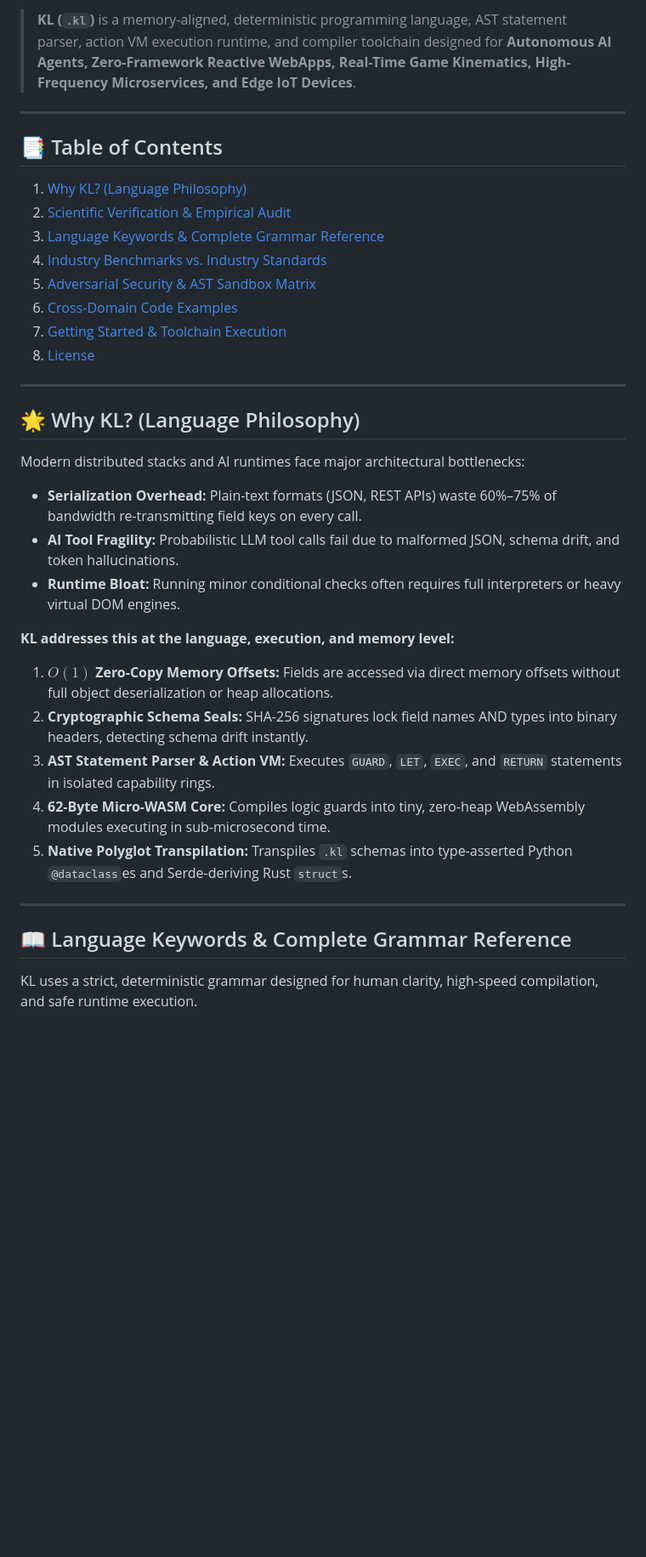
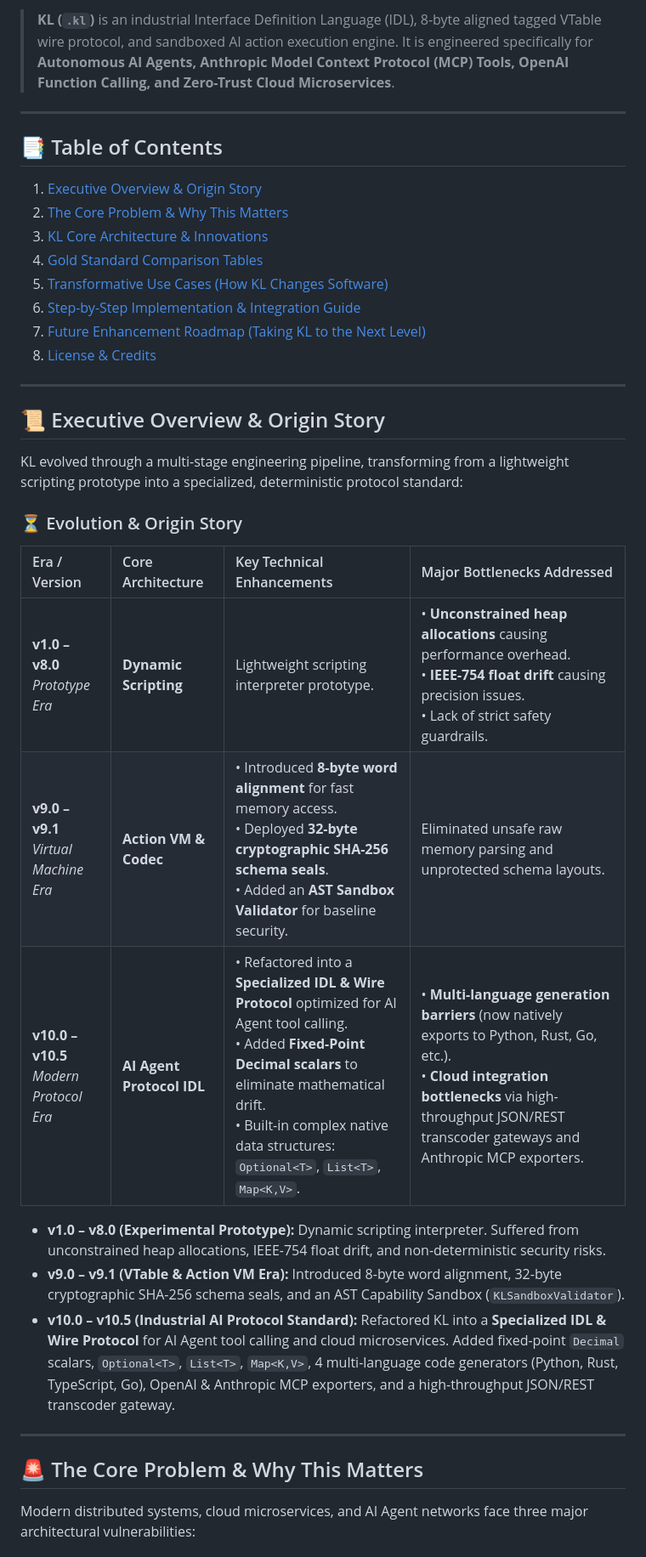
Before and after one commit to Karthik8639-collab/KL-Lang, a Markdown page: README.md, the part around one of its changes. Shown at 85% size. Rendered like a GitHub page; blank space fills up the shorter version.

```diff
--- a/README.md
+++ b/README.md
@@ -8,37 +8,42 @@
 
-> **KL (`.kl`)** is a memory-aligned, deterministic programming language, AST statement parser, action VM execution runtime, and compiler toolchain designed for **Autonomous AI Agents, Zero-Framework Reactive WebApps, Real-Time Game Kinematics, High-Frequency Microservices, and Edge IoT Devices**.
+> **KL (`.kl`)** is an industrial Interface Definition Language (IDL), 8-byte aligned tagged VTable wire protocol, and sandboxed AI action execution engine. It is engineered specifically for **Autonomous AI Agents, Anthropic Model Context Protocol (MCP) Tools, OpenAI Function Calling, and Zero-Trust Cloud Microservices**.
 
 ---
 
 ## 📑 Table of Contents
-1. [Why KL? (Language Philosophy)](#-why-kl-language-philosophy)
-2. [Scientific Verification & Empirical Audit](#-scientific-verification--empirical-audit)
-3. [Language Keywords & Complete Grammar Reference](#-language-keywords--complete-grammar-reference)
-4. [Industry Benchmarks vs. Industry Standards](#-industry-benchmarks-vs-industry-standards)
-5. [Adversarial Security & AST Sandbox Matrix](#-adversarial-security--ast-sandbox-matrix)
-6. [Cross-Domain Code Examples](#-cross-domain-code-examples)
-7. [Getting Started & Toolchain Execution](#-getting-started--toolchain-execution)
-8. [License](#-license)
+1. [Executive Overview & Origin Story](#-executive-overview--origin-story)
+2. [The Core Problem & Why This Matters](#-the-core-problem--why-this-matters)
+3. [KL Core Architecture & Innovations](#-kl-core-architecture--innovations)
+4. [Gold Standard Comparison Tables](#-gold-standard-comparison-tables)
+5. [Transformative Use Cases (How KL Changes Software)](#-transformative-use-cases-how-kl-changes-software)
+6. [Step-by-Step Implementation & Integration Guide](#-step-by-step-implementation--integration-guide)
+7. [Future Enhancement Roadmap (Taking KL to the Next Level)](#-future-enhancement-roadmap-taking-kl-to-the-next-level)
+8. [License & Credits](#-license--credits)
 
 ---
 
-## 🌟 Why KL? (Language Philosophy)
+## 📜 Executive Overview & Origin Story
 
-Modern distributed stacks and AI runtimes face major architectural bottlenecks:
-* **Serialization Overhead:** Plain-text formats (JSON, REST APIs) waste 60%–75% of bandwidth re-transmitting field keys on every call.
-* **AI Tool Fragility:** Probabilistic LLM tool calls fail due to malformed JSON, schema drift, and token hallucinations.
-* **Runtime Bloat:** Running minor conditional checks often requires full interpreters or heavy virtual DOM engines.
+KL evolved through a multi-stage engineering pipeline, transforming from a lightweight scripting prototype into a specialized, deterministic protocol standard:
 
-**KL addresses this at the language, execution, and memory level:**
-1. **$O(1)$ Zero-Copy Memory Offsets:** Fields are accessed via direct memory offsets without full object deserialization or heap allocations.
-2. **Cryptographic Schema Seals:** SHA-256 signatures lock field names AND types into binary headers, detecting schema drift instantly.
-3. **AST Statement Parser & Action VM:** Executes `GUARD`, `LET`, `EXEC`, and `RETURN` statements in isolated capability rings.
-4. **62-Byte Micro-WASM Core:** Compiles logic guards into tiny, zero-heap WebAssembly modules executing in sub-microsecond time.
-5. **Native Polyglot Transpilation:** Transpiles `.kl` schemas into type-asserted Python `@dataclass`es and Serde-deriving Rust `struct`s.
+### ⏳ Evolution & Origin Story
+
+| Era / Version | Core Architecture | Key Technical Enhancements | Major Bottlenecks Addressed |
+| :--- | :--- | :--- | :--- |
+| **v1.0 – v8.0**<br>_Prototype Era_ | **Dynamic Scripting** | Lightweight scripting interpreter prototype. | • **Unconstrained heap allocations** causing performance overhead.<br>• **IEEE-754 float drift** causing precision issues.<br>• Lack of strict safety guardrails. |
+| **v9.0 – v9.1**<br>_Virtual Machine Era_ | **Action VM & Codec** | • Introduced **8-byte word alignment** for fast memory access.<br>• Deployed **32-byte cryptographic SHA-256 schema seals**.<br>• Added an **AST Sandbox Validator** for baseline security. | Eliminated unsafe raw memory parsing and unprotected schema layouts. |
+| **v10.0 – v10.5**<br>_Modern Protocol Era_ | **AI Agent Protocol IDL** | • Refactored into a **Specialized IDL & Wire Protocol** optimized for AI Agent tool calling.<br>• Added **Fixed-Point Decimal scalars** to eliminate mathematical drift.<br>• Built-in complex native data structures: `Optional<T>`, `List<T>`, `Map<K,V>`. | • **Multi-language generation barriers** (now natively exports to Python, Rust, Go, etc.).<br>• **Cloud integration bottlenecks** via high-throughput JSON/REST transcoder gateways and Anthropic MCP exporters. |
+
+
+
+
+* **v1.0 – v8.0 (Experimental Prototype):** Dynamic scripting interpreter. Suffered from unconstrained heap allocations, IEEE-754 float drift, and non-deterministic security risks.
+* **v9.0 – v9.1 (VTable & Action VM Era):** Introduced 8-byte word alignment, 32-byte cryptographic SHA-256 schema seals, and an AST Capability Sandbox (`KLSandboxValidator`).
+* **v10.0 – v10.5 (Industrial AI Protocol Standard):** Refactored KL into a **Specialized IDL & Wire Protocol** for AI Agent tool calling and cloud microservices. Added fixed-point `Decimal` scalars, `Optional<T>`, `List<T>`, `Map<K,V>`, 4 multi-language code generators (Python, Rust, TypeScript, Go), OpenAI & Anthropic MCP exporters, and a high-throughput JSON/REST transcoder gateway.
 
 ---
 
-## 📖 Language Keywords & Complete Grammar Reference
+## 🚨 The Core Problem & Why This Matters
 
-KL uses a strict, deterministic grammar designed for human clarity, high-speed compilation, and safe runtime execution.
+Modern distributed systems, cloud microservices, and AI Agent networks face three major architectural vulnerabilities:
 
```
Also changed, not shown: other parts of README.md (+84 -53 lines).
